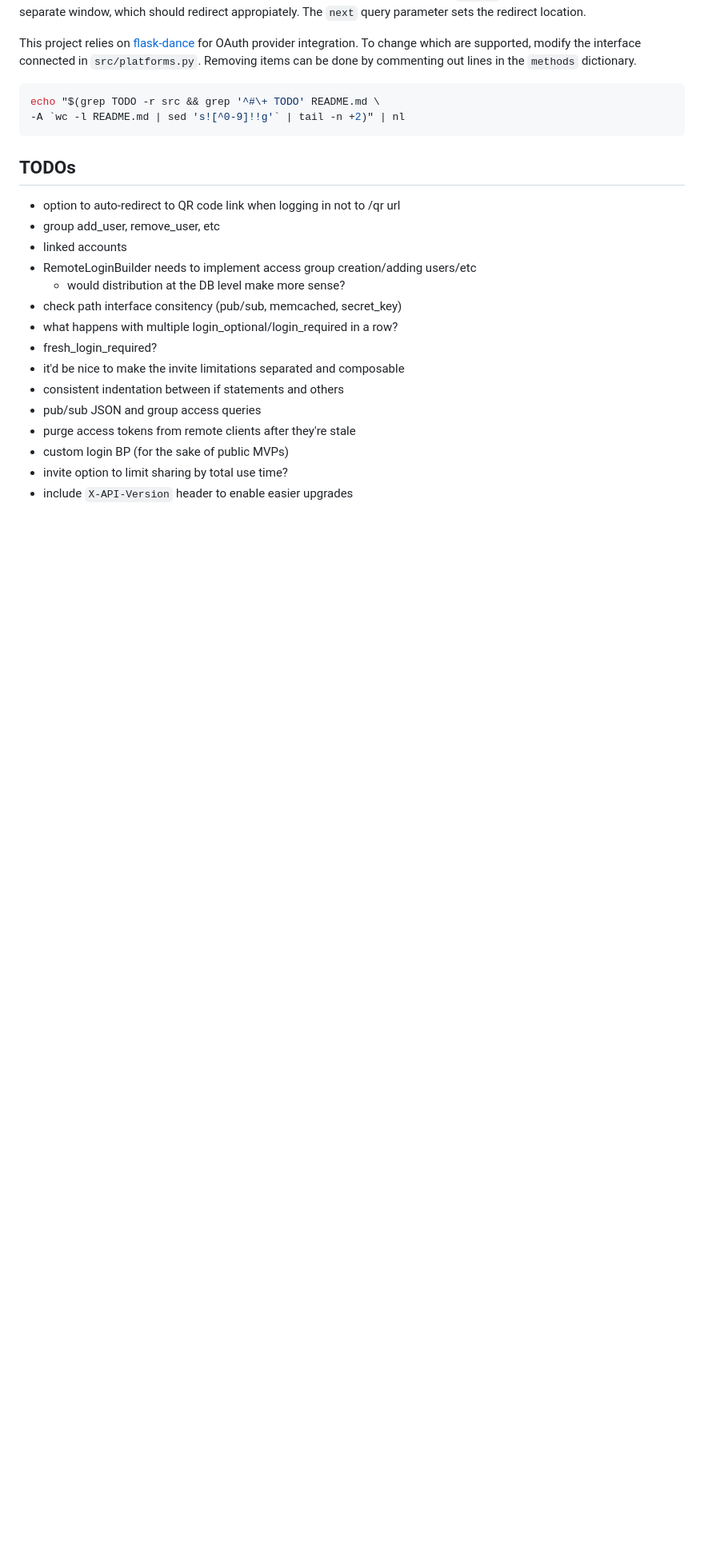
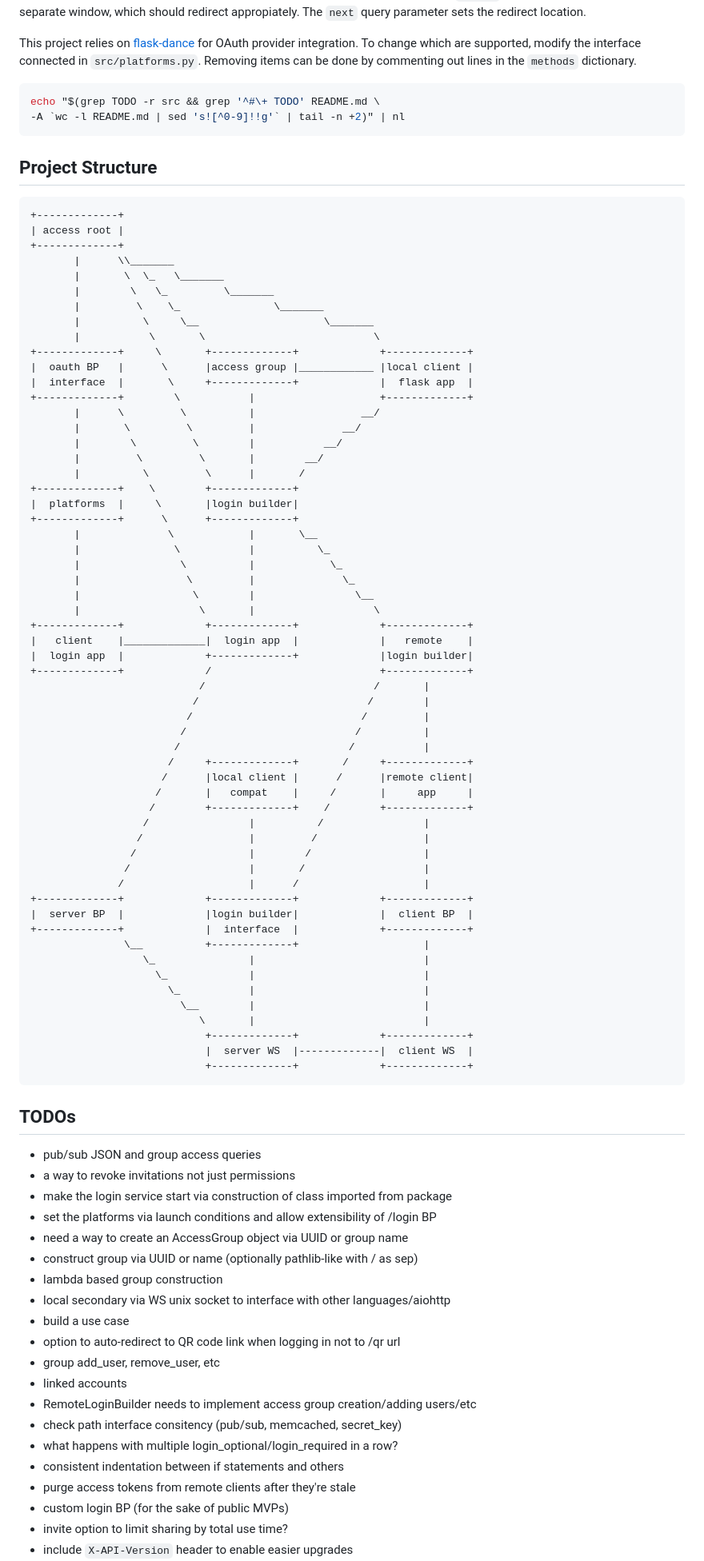
Before and after one commit to kentslaney/login, a Markdown page: README.md, the part around the change. Shown: that part at 80% size. GitHub-like rendering; blank space fills up the shorter version.

Commit message:
project structure diagram

````diff
--- a/README.md
+++ b/README.md
@@ -166,18 +166,84 @@ echo "$(grep TODO -r src && grep '^#\+ TODO' README.md \
 -A `wc -l README.md | sed 's![^0-9]!!g'` | tail -n +2)" | nl
 ```
 
+## Project Structure
+```
++-------------+
+| access root |
++-------------+
+       |      \\_______
+       |       \  \_   \_______
+       |        \   \_         \_______
+       |         \    \_               \_______
+       |          \     \__                    \_______
+       |           \       \                           \
++-------------+     \       +-------------+             +-------------+
+|  oauth BP   |      \      |access group |____________ |local client |
+|  interface  |       \     +-------------+             |  flask app  |
++-------------+        \           |                    +-------------+
+       |      \         \          |                 __/
+       |       \         \         |              __/
+       |        \         \        |           __/
+       |         \         \       |        __/
+       |          \         \      |       /
++-------------+    \        +-------------+
+|  platforms  |     \       |login builder|
++-------------+      \      +-------------+
+       |              \            |       \__
+       |               \           |          \_
+       |                \          |            \_
+       |                 \         |              \_
+       |                  \        |                \__
+       |                   \       |                   \
++-------------+             +-------------+             +-------------+
+|   client    |_____________|  login app  |             |   remote    |
+|  login app  |             +-------------+             |login builder|
++-------------+             /                           +-------------+
+                           /                           /       |
+                          /                           /        |
+                         /                           /         |
+                        /                           /          |
+                       /                           /           |
+                      /     +-------------+       /     +-------------+
+                     /      |local client |      /      |remote client|
+                    /       |   compat    |     /       |     app     |
+                   /        +-------------+    /        +-------------+
+                  /                |          /                |
+                 /                 |         /                 |
+                /                  |        /                  |
+               /                   |       /                   |
+              /                    |      /                    |
++-------------+             +-------------+             +-------------+
+|  server BP  |             |login builder|             |  client BP  |
++-------------+             |  interface  |             +-------------+
+               \__          +-------------+                    |
+                  \_               |                           |
+                    \_             |                           |
+                      \_           |                           |
+                        \__        |                           |
+                           \       |                           |
+                            +-------------+             +-------------+
+                            |  server WS  |-------------|  client WS  |
+                            +-------------+             +-------------+
+```
+
 ## TODOs
+- pub/sub JSON and group access queries
+- a way to revoke invitations not just permissions
+- make the login service start via construction of class imported from package
+- set the platforms via launch conditions and allow extensibility of /login BP
+- need a way to create an AccessGroup object via UUID or group name
+- construct group via UUID or name (optionally pathlib-like with / as sep)
+- lambda based group construction
+- local secondary via WS unix socket to interface with other languages/aiohttp
+- build a use case
 - option to auto-redirect to QR code link when logging in not to /qr url
 - group add_user, remove_user, etc
 - linked accounts
 - RemoteLoginBuilder needs to implement access group creation/adding users/etc
-    - would distribution at the DB level make more sense?
 - check path interface consitency (pub/sub, memcached, secret_key)
 - what happens with multiple login_optional/login_required in a row?
-- fresh_login_required?
-- it'd be nice to make the invite limitations separated and composable
 - consistent indentation between if statements and others
-- pub/sub JSON and group access queries
 - purge access tokens from remote clients after they're stale
 - custom login BP (for the sake of public MVPs)
 - invite option to limit sharing by total use time?
````
